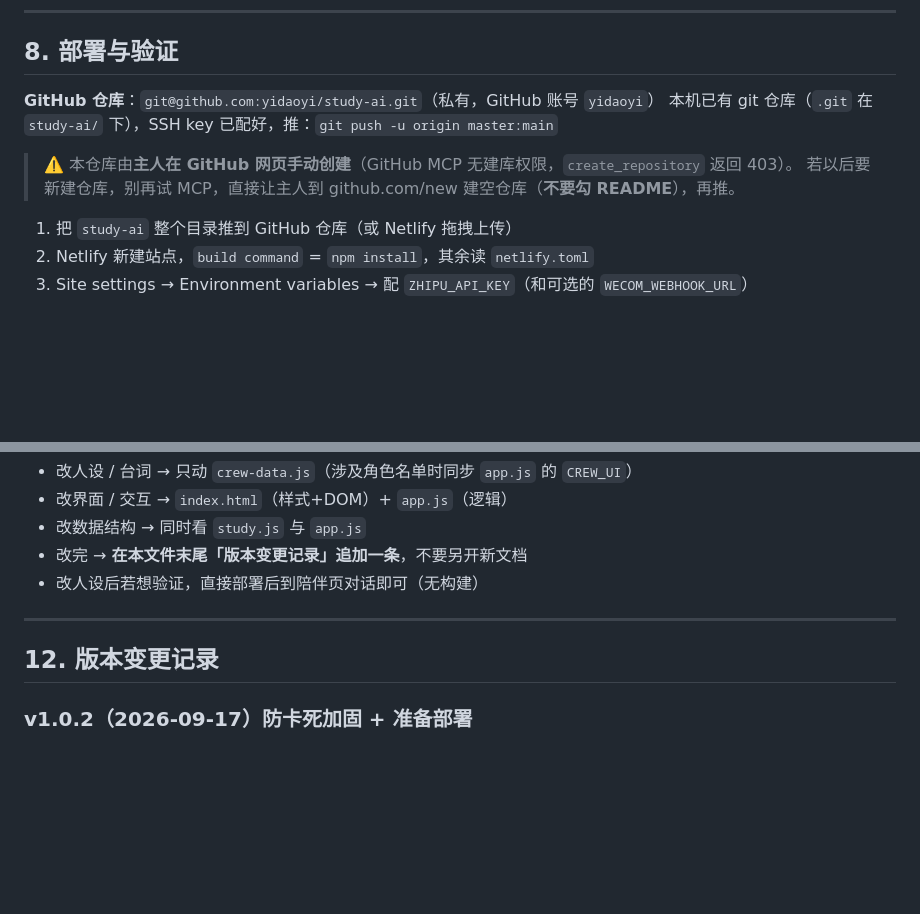
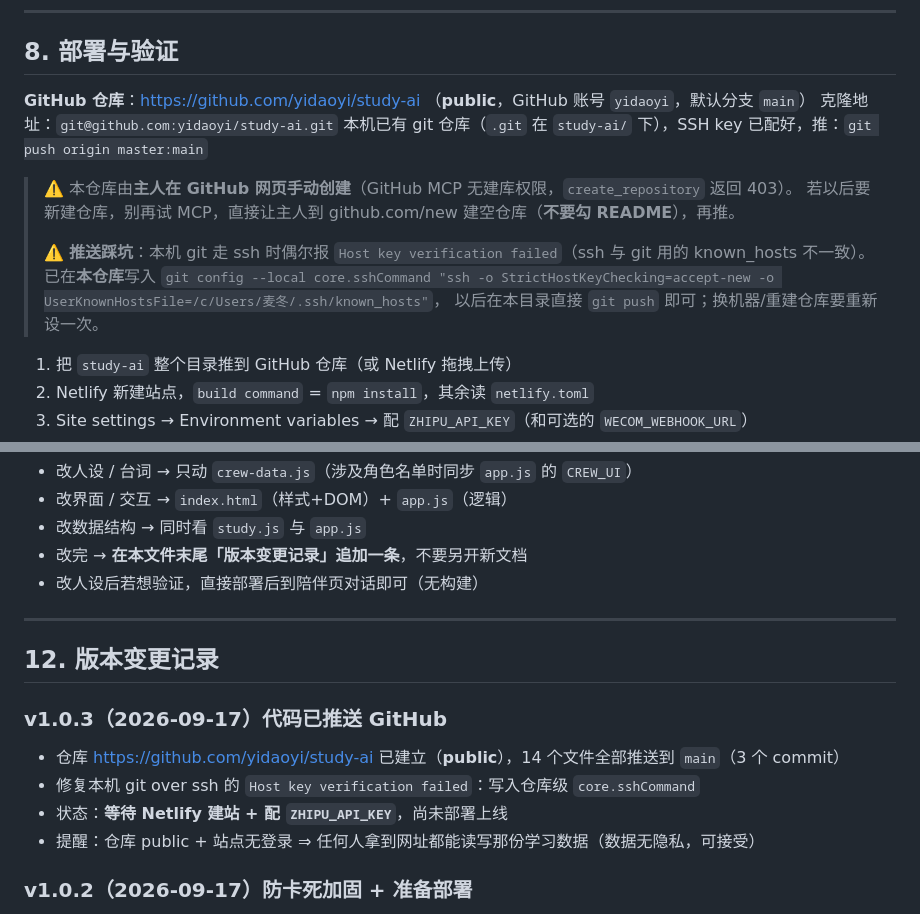
Before and after one commit to yidaoyi/study-ai, a Markdown page: HANDOFF_AI.md, 2 parts joined by grey strips. Rendered like a GitHub page; blank space fills up the shorter version.

Commit message:
docs: 标记仓库已建好并细化 Netlify 部署步骤

```diff
--- a/HANDOFF_AI.md
+++ b/HANDOFF_AI.md
@@ -145,11 +145,16 @@ Blobs store `study-data`，key `main`：
 
 ## 8. 部署与验证
 
-**GitHub 仓库**：`git@github.com:yidaoyi/study-ai.git`（私有，GitHub 账号 `yidaoyi`）
-本机已有 git 仓库（`.git` 在 `study-ai/` 下），SSH key 已配好，推：`git push -u origin master:main`
+**GitHub 仓库**：https://github.com/yidaoyi/study-ai （**public**，GitHub 账号 `yidaoyi`，默认分支 `main`）
+克隆地址：`git@github.com:yidaoyi/study-ai.git`
+本机已有 git 仓库（`.git` 在 `study-ai/` 下），SSH key 已配好，推：`git push origin master:main`
 
 > ⚠️ 本仓库由**主人在 GitHub 网页手动创建**（GitHub MCP 无建库权限，`create_repository` 返回 403）。
 > 若以后要新建仓库，别再试 MCP，直接让主人到 github.com/new 建空仓库（**不要勾 README**），再推。
+>
+> ⚠️ **推送踩坑**：本机 git 走 ssh 时偶尔报 `Host key verification failed`（ssh 与 git 用的 known_hosts 不一致）。
+> 已在**本仓库**写入 `git config --local core.sshCommand "ssh -o StrictHostKeyChecking=accept-new -o UserKnownHostsFile=/c/Users/麦冬/.ssh/known_hosts"`，
+> 以后在本目录直接 `git push` 即可；换机器/重建仓库要重新设一次。
 
 1. 把 `study-ai` 整个目录推到 GitHub 仓库（或 Netlify 拖拽上传）
 2. Netlify 新建站点，`build command` = `npm install`，其余读 `netlify.toml`
@@ -220,6 +225,12 @@ Lambda 兼容模式下，使用 `@netlify/blobs` 前必须先 `connectLambda(eve
 
 ## 12. 版本变更记录
 
+### v1.0.3（2026-09-17）代码已推送 GitHub
+- 仓库 https://github.com/yidaoyi/study-ai 已建立（**public**），14 个文件全部推送到 `main`（3 个 commit）
+- 修复本机 git over ssh 的 `Host key verification failed`：写入仓库级 `core.sshCommand`
+- 状态：**等待 Netlify 建站 + 配 `ZHIPU_API_KEY`**，尚未部署上线
+- 提醒：仓库 public + 站点无登录 ⇒ 任何人拿到网址都能读写那份学习数据（数据无隐私，可接受）
+
 ### v1.0.2（2026-09-17）防卡死加固 + 准备部署
 - **修复「页面一直显示等待载入」**：所有网络请求加超时（`fetchWithTimeout`：study 4s / chat 30s / outline 15s），请求挂起时不再永久卡在初始文案
 - 新增 `online` 状态与 `markOnline/markOffline`，`saveDot` 明确显示「已保存到云端」或「本地模式（未上云）」，不再用模糊的「等待载入…」（初始文案改为「连接中…」）
```
Also changed, not shown: 使用说明.md (+15 -12 lines).
